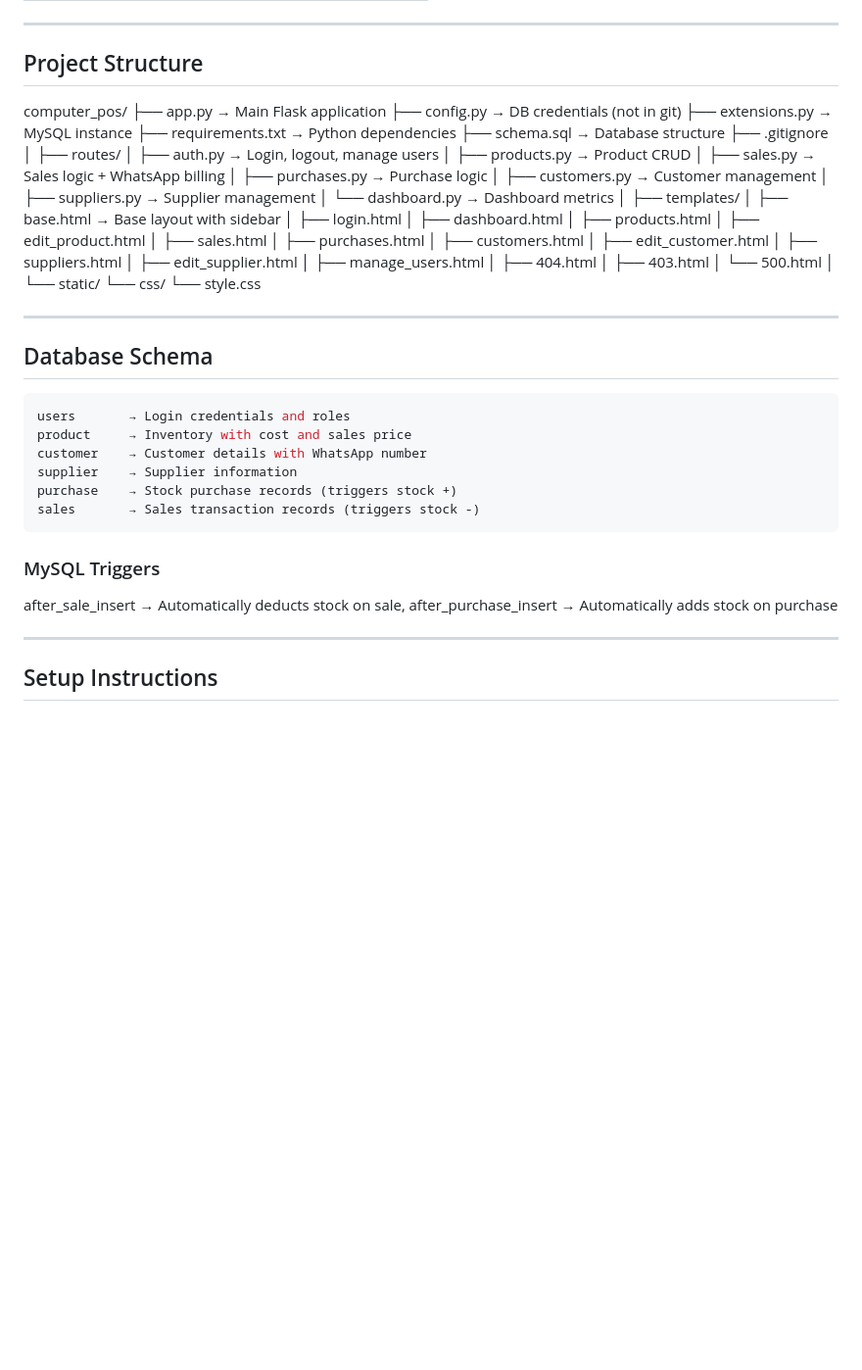
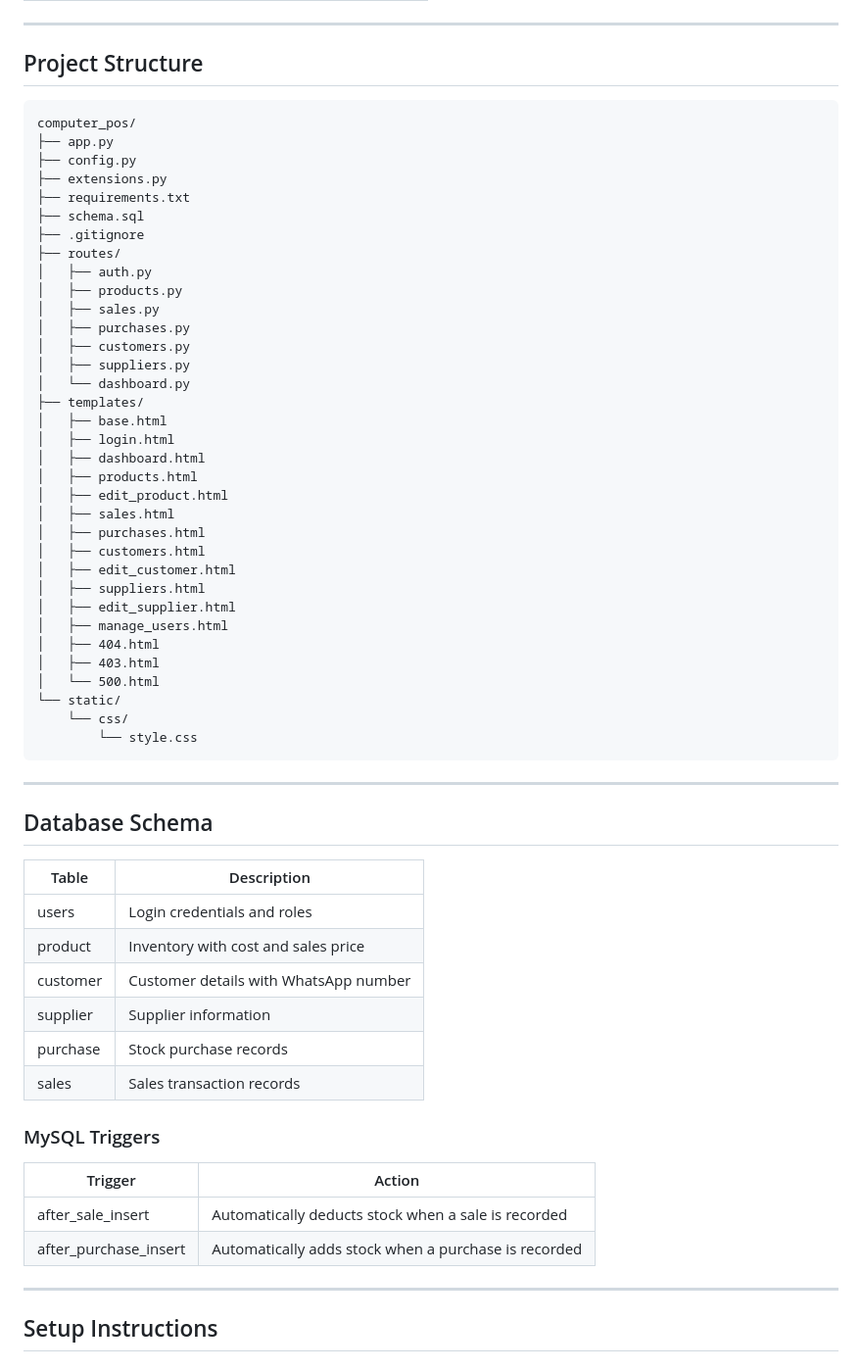
Before and after one commit to YashPareek925/computer_pos, a Markdown page: README.md, the part around one of its changes. Shown at 98% size. Drawn GitHub-style; blank space fills up the shorter version.

````diff
--- a/README.md
+++ b/README.md
@@ -61,25 +61,25 @@ A web-based Point of Sale and Inventory Management System built for computer sho
 ---
 
 ## Project Structure
+
+```
 computer_pos/
-├── app.py                  → Main Flask application
-├── config.py               → DB credentials (not in git)
-├── extensions.py           → MySQL instance
-├── requirements.txt        → Python dependencies
-├── schema.sql              → Database structure
+├── app.py
+├── config.py
+├── extensions.py
+├── requirements.txt
+├── schema.sql
 ├── .gitignore
-│
 ├── routes/
-│   ├── auth.py             → Login, logout, manage users
-│   ├── products.py         → Product CRUD
-│   ├── sales.py            → Sales logic + WhatsApp billing
-│   ├── purchases.py        → Purchase logic
-│   ├── customers.py        → Customer management
-│   ├── suppliers.py        → Supplier management
-│   └── dashboard.py        → Dashboard metrics
-│
+│   ├── auth.py
+│   ├── products.py
+│   ├── sales.py
+│   ├── purchases.py
+│   ├── customers.py
+│   ├── suppliers.py
+│   └── dashboard.py
 ├── templates/
-│   ├── base.html           → Base layout with sidebar
+│   ├── base.html
 │   ├── login.html
 │   ├── dashboard.html
 │   ├── products.html
@@ -94,27 +94,30 @@ computer_pos/
 │   ├── 404.html
 │   ├── 403.html
 │   └── 500.html
-│
 └── static/
     └── css/
         └── style.css
+```
 
 ---
 
 ## Database Schema
 
-```sql
-users       → Login credentials and roles
-product     → Inventory with cost and sales price
-customer    → Customer details with WhatsApp number
-supplier    → Supplier information
-purchase    → Stock purchase records (triggers stock +)
-sales       → Sales transaction records (triggers stock -)
-```
+| Table | Description |
+|---|---|
+| users | Login credentials and roles |
+| product | Inventory with cost and sales price |
+| customer | Customer details with WhatsApp number |
+| supplier | Supplier information |
+| purchase | Stock purchase records |
+| sales | Sales transaction records |
 
 ### MySQL Triggers
-after_sale_insert    → Automatically deducts stock on sale,
-after_purchase_insert → Automatically adds stock on purchase
+
+| Trigger | Action |
+|---|---|
+| after_sale_insert | Automatically deducts stock when a sale is recorded |
+| after_purchase_insert | Automatically adds stock when a purchase is recorded |
 
 ---
 
````
Also changed, not shown: other parts of README.md (+1 -1 lines).
